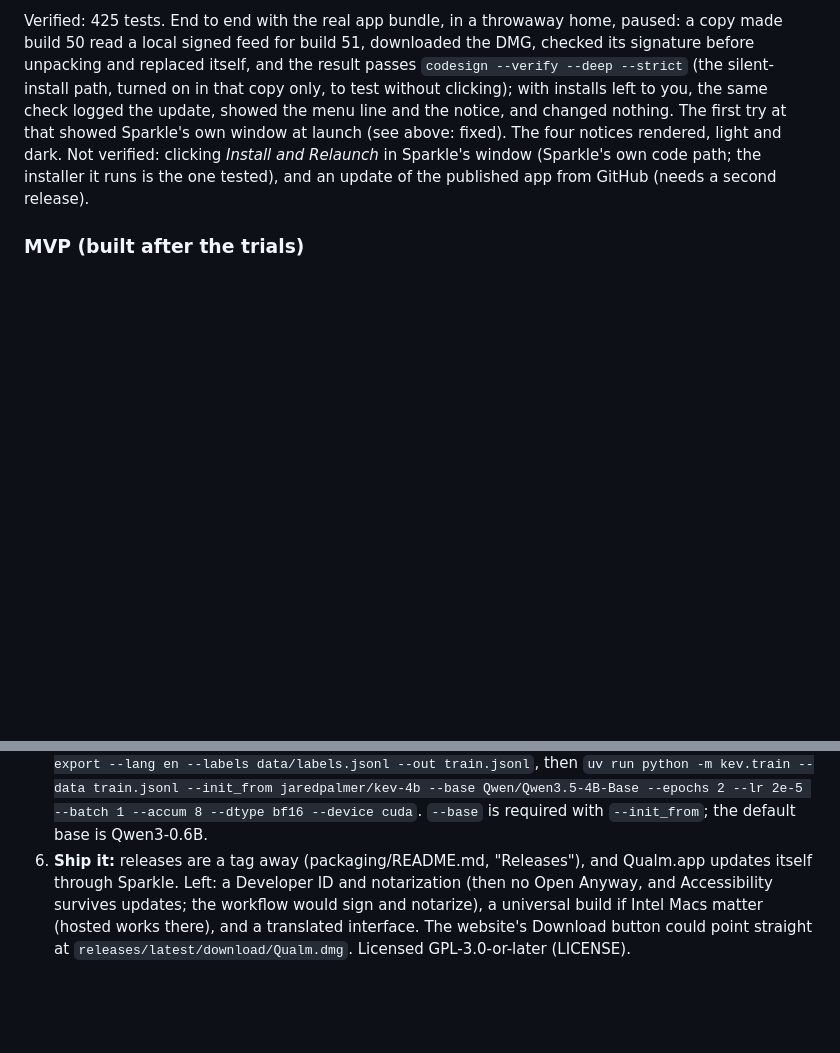
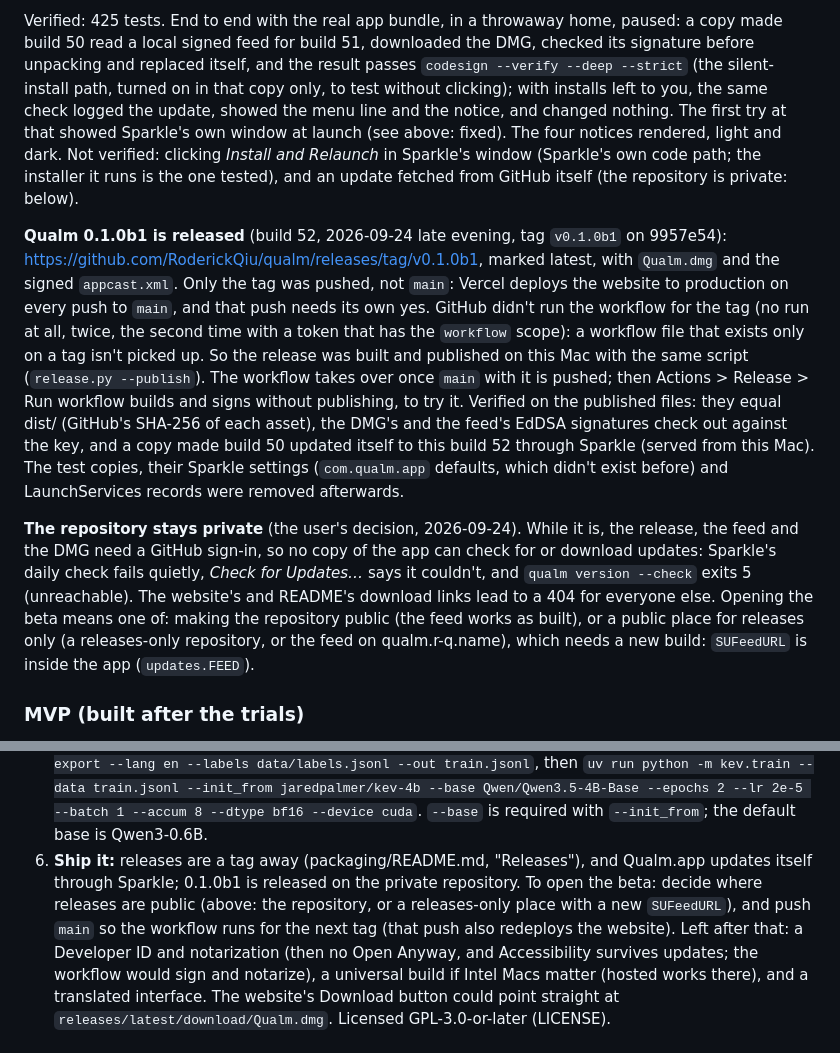
Before and after one commit to RoderickQiu/qualm, a Markdown page: HANDOFF.md, 2 parts joined by grey strips. Rendered like a GitHub page; blank space fills up the shorter version.

Commit message:
HANDOFF: 0.1.0b1 released on the private repository, and what private means for updates
Built and published from this Mac with release.py: GitHub doesn't run a
workflow that exists only on a tag, and main (which Vercel deploys) isn't
pushed. While the repository is private, no copy of the app can reach the
feed or the DMG.

Co-Authored-By: Claude Opus 5.5 <noreply@anthropic.com>

```diff
--- a/HANDOFF.md
+++ b/HANDOFF.md
@@ -1024,8 +1024,30 @@ before unpacking and replaced itself, and the result passes `codesign --verify -
 left to you, the same check logged the update, showed the menu line and the notice, and changed
 nothing. The first try at that showed Sparkle's own window at launch (see above: fixed). The four
 notices rendered, light and dark. Not verified: clicking *Install and Relaunch* in Sparkle's window
-(Sparkle's own code path; the installer it runs is the one tested), and an update of the published
-app from GitHub (needs a second release).
+(Sparkle's own code path; the installer it runs is the one tested), and an update fetched from
+GitHub itself (the repository is private: below).
+
+**Qualm 0.1.0b1 is released** (build 52, 2026-09-24 late evening, tag `v0.1.0b1` on 9957e54):
+https://github.com/RoderickQiu/qualm/releases/tag/v0.1.0b1, marked latest, with `Qualm.dmg` and
+the signed `appcast.xml`. Only the tag was pushed, not `main`: Vercel deploys the website to
+production on every push to `main`, and that push needs its own yes. GitHub didn't run the
+workflow for the tag (no run at all, twice, the second time with a token that has the `workflow`
+scope): a workflow file that exists only on a tag isn't picked up. So the release was built and
+published on this Mac with the same script (`release.py --publish`). The workflow takes over once
+`main` with it is pushed; then Actions > Release > Run workflow builds and signs without
+publishing, to try it. Verified on the published files: they equal dist/ (GitHub's SHA-256 of each
+asset), the DMG's and the feed's EdDSA signatures check out against the key, and a copy made build
+50 updated itself to this build 52 through Sparkle (served from this Mac). The test copies, their
+Sparkle settings (`com.qualm.app` defaults, which didn't exist before) and LaunchServices records
+were removed afterwards.
+
+**The repository stays private** (the user's decision, 2026-09-24). While it is, the release, the
+feed and the DMG need a GitHub sign-in, so no copy of the app can check for or download updates:
+Sparkle's daily check fails quietly, *Check for Updates…* says it couldn't, and `qualm version
+--check` exits 5 (unreachable). The website's and README's download links lead to a 404 for
+everyone else. Opening the beta means one of: making the repository public (the feed works as
+built), or a public place for releases only (a releases-only repository, or the feed on
+qualm.r-q.name), which needs a new build: `SUFeedURL` is inside the app (`updates.FEED`).
 
 ### MVP (built after the trials)
 
@@ -1567,7 +1589,10 @@ Budgets above 700 barely change anything: `HEADING_LIMIT=8` and
    `uv run python -m kev.train --data train.jsonl --init_from jaredpalmer/kev-4b --base Qwen/Qwen3.5-4B-Base --epochs 2 --lr 2e-5 --batch 1 --accum 8 --dtype bf16 --device cuda`.
    `--base` is required with `--init_from`; the default base is Qwen3-0.6B.
 6. **Ship it:** releases are a tag away (packaging/README.md, "Releases"), and Qualm.app updates
-   itself through Sparkle. Left: a Developer ID and notarization (then no Open Anyway, and
+   itself through Sparkle; 0.1.0b1 is released on the private repository. To open the beta: decide
+   where releases are public (above: the repository, or a releases-only place with a new
+   `SUFeedURL`), and push `main` so the workflow runs for the next tag (that push also redeploys
+   the website). Left after that: a Developer ID and notarization (then no Open Anyway, and
    Accessibility survives updates; the workflow would sign and notarize), a universal build if
    Intel Macs matter (hosted works there), and a translated interface. The website's Download
    button could point straight at `releases/latest/download/Qualm.dmg`. Licensed
```
